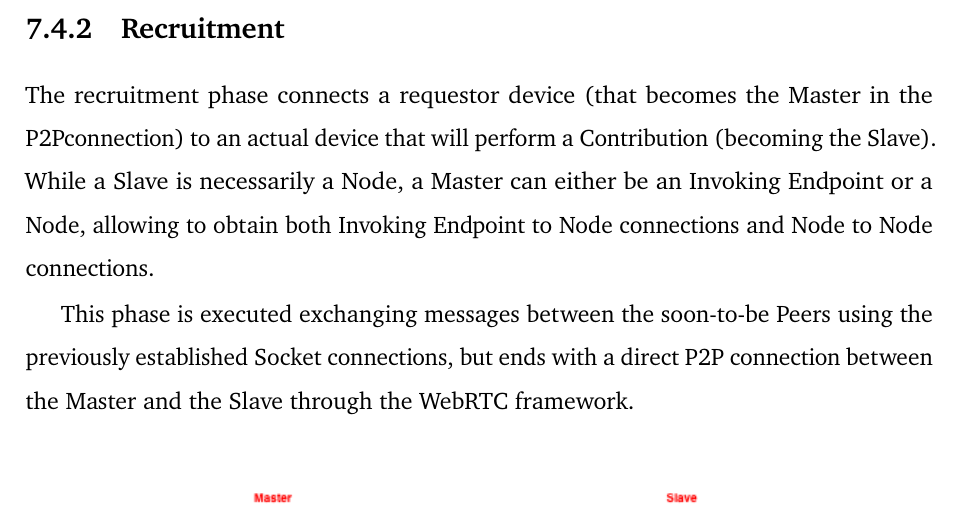
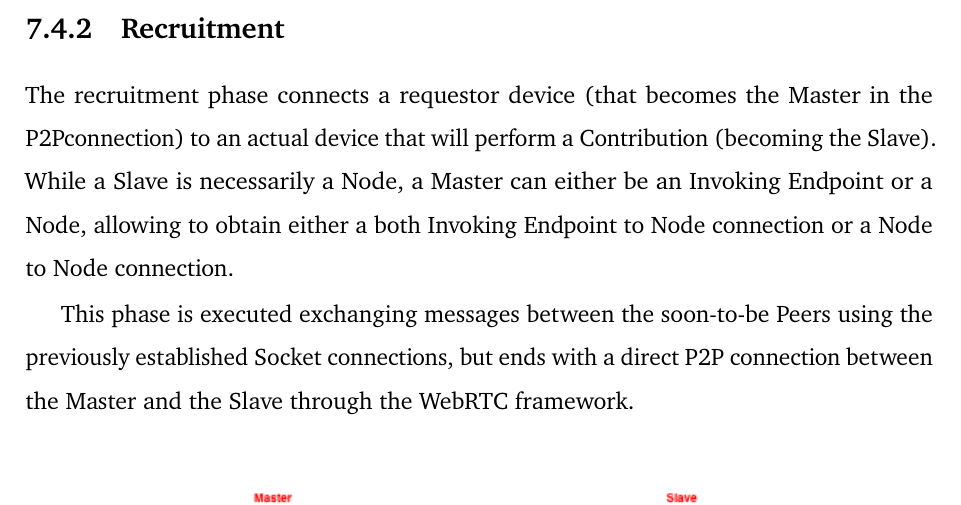
Before and after one commit to Tale152/master-thesis, a LaTeX thesis (main.tex, which reads document/chapters/chapter_7/sections/4_coordination.tex): part of page 121 of 132, cut so that both start at the same text. Compiled offline with pdfLaTeX.

Commit message:
minor correction

```diff
--- a/document/chapters/chapter_7/sections/4_coordination.tex
+++ b/document/chapters/chapter_7/sections/4_coordination.tex
@@ -10,7 +10,7 @@ This section analyses the messages exchanged between the entities composing the
 This phase connects a Node (whether used by the Mobile or Desktop client) or an Invoking Endpoint Prototype to the Broker Service using a Socket connection through the Socket.io framework. The Broker Service registers the connections and uses them in the Recruitment phase.
 
 \subsection{Recruitment}
-The recruitment phase connects a requestor device (that becomes the Master in the P2Pconnection) to an actual device that will perform a Contribution (becoming the Slave). While a Slave is necessarily a Node, a Master can either be an Invoking Endpoint or a Node, allowing to obtain both Invoking Endpoint to Node connections and Node to Node connections.
+The recruitment phase connects a requestor device (that becomes the Master in the P2Pconnection) to an actual device that will perform a Contribution (becoming the Slave). While a Slave is necessarily a Node, a Master can either be an Invoking Endpoint or a Node, allowing to obtain either a both Invoking Endpoint to Node connection or a Node to Node connection.
 
 This phase is executed exchanging messages between the soon-to-be Peers using the previously established Socket connections, but ends with a direct P2P connection between the Master and the Slave through the WebRTC framework.
 
```
